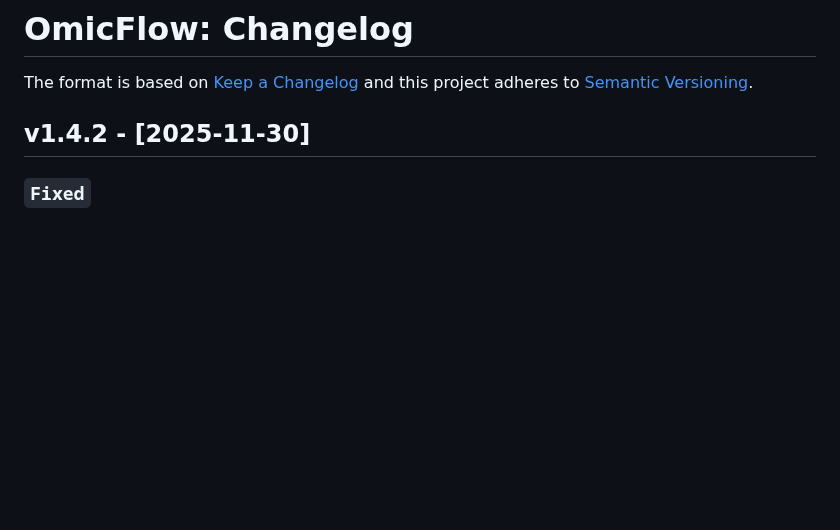
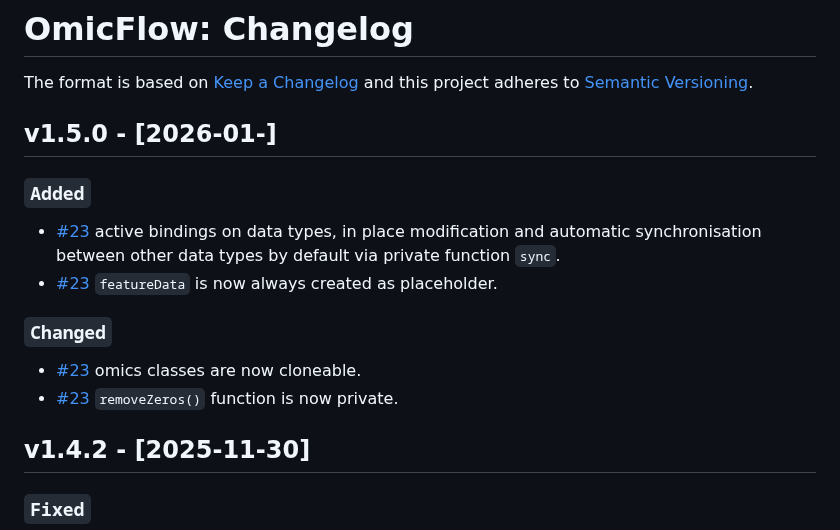
Before and after one commit to agusinac/OmicFlow, a Markdown page: CHANGELOG.md, the part around the change. GitHub-like rendering; blank space fills up the shorter version.

Commit message:
added changes related to issue #23

```diff
--- a/CHANGELOG.md
+++ b/CHANGELOG.md
@@ -2,6 +2,16 @@
 
 The format is based on [Keep a Changelog](https://keepachangelog.com/en/1.0.0/)
 and this project adheres to [Semantic Versioning](https://semver.org/spec/v2.0.0.html).
+
+## v1.5.0 - [2026-01-]
+
+### `Added`
+- [#23](https://github.com/agusinac/OmicFlow/issues/23) active bindings on data types, in place modification and automatic synchronisation between other data types by default via private function `sync`.
+- [#23](https://github.com/agusinac/OmicFlow/issues/23) `featureData` is now always created as placeholder.
+
+### `Changed`
+- [#23](https://github.com/agusinac/OmicFlow/issues/23) omics classes are now cloneable.
+- [#23](https://github.com/agusinac/OmicFlow/issues/23) `removeZeros()` function is now private.
 
 ## v1.4.2 - [2025-11-30]
 
```
